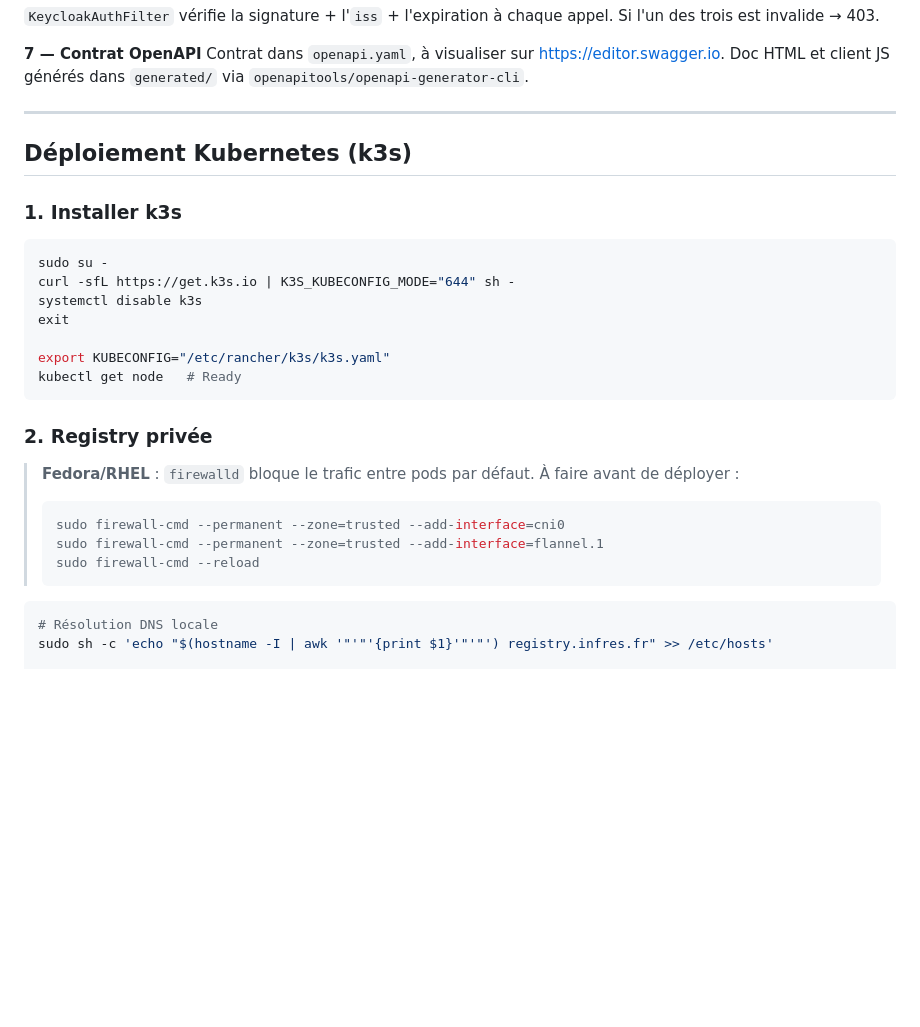
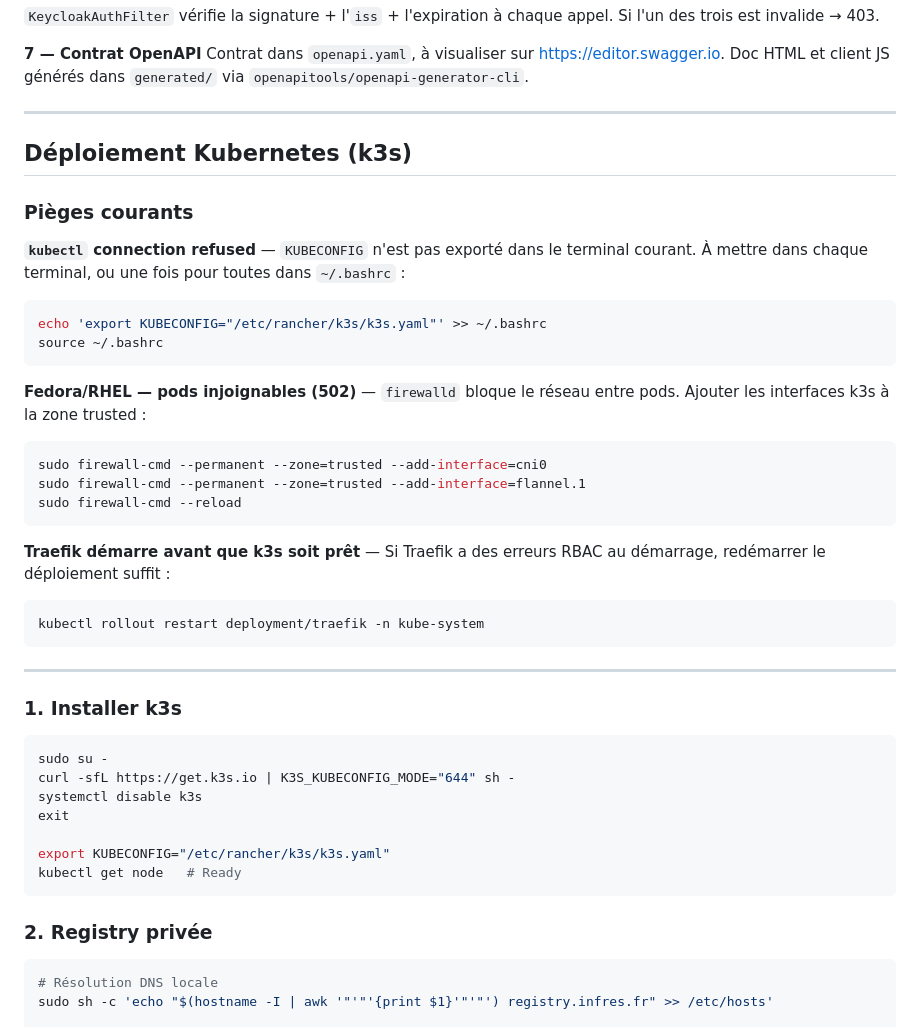
Before and after one commit to LaChevrenen/MicroService2, a Markdown page: README.md, the part around one of its changes. Drawn GitHub-style; blank space fills up the shorter version.

Commit message:
Fix docker compose syntax and clean up pitfalls section

````diff
--- a/README.md
+++ b/README.md
@@ -75,6 +75,28 @@ Contrat dans `openapi.yaml`, à visualiser sur https://editor.swagger.io. Doc HT
 
 ## Déploiement Kubernetes (k3s)
 
+### Pièges courants
+
+**`kubectl` connection refused** — `KUBECONFIG` n'est pas exporté dans le terminal courant. À mettre dans chaque terminal, ou une fois pour toutes dans `~/.bashrc` :
+```bash
+echo 'export KUBECONFIG="/etc/rancher/k3s/k3s.yaml"' >> ~/.bashrc
+source ~/.bashrc
+```
+
+**Fedora/RHEL — pods injoignables (502)** — `firewalld` bloque le réseau entre pods. Ajouter les interfaces k3s à la zone trusted :
+```bash
+sudo firewall-cmd --permanent --zone=trusted --add-interface=cni0
+sudo firewall-cmd --permanent --zone=trusted --add-interface=flannel.1
+sudo firewall-cmd --reload
+```
+
+**Traefik démarre avant que k3s soit prêt** — Si Traefik a des erreurs RBAC au démarrage, redémarrer le déploiement suffit :
+```bash
+kubectl rollout restart deployment/traefik -n kube-system
+```
+
+---
+
 ### 1. Installer k3s
 
 ```bash
@@ -88,13 +110,6 @@ kubectl get node   # Ready
 ```
 
 ### 2. Registry privée
-
-> **Fedora/RHEL** : `firewalld` bloque le trafic entre pods par défaut. À faire avant de déployer :
-> ```bash
-> sudo firewall-cmd --permanent --zone=trusted --add-interface=cni0
-> sudo firewall-cmd --permanent --zone=trusted --add-interface=flannel.1
-> sudo firewall-cmd --reload
-> ```
 
 ```bash
 # Résolution DNS locale
````
Also changed, not shown: other parts of README.md (+2 -2 lines).
